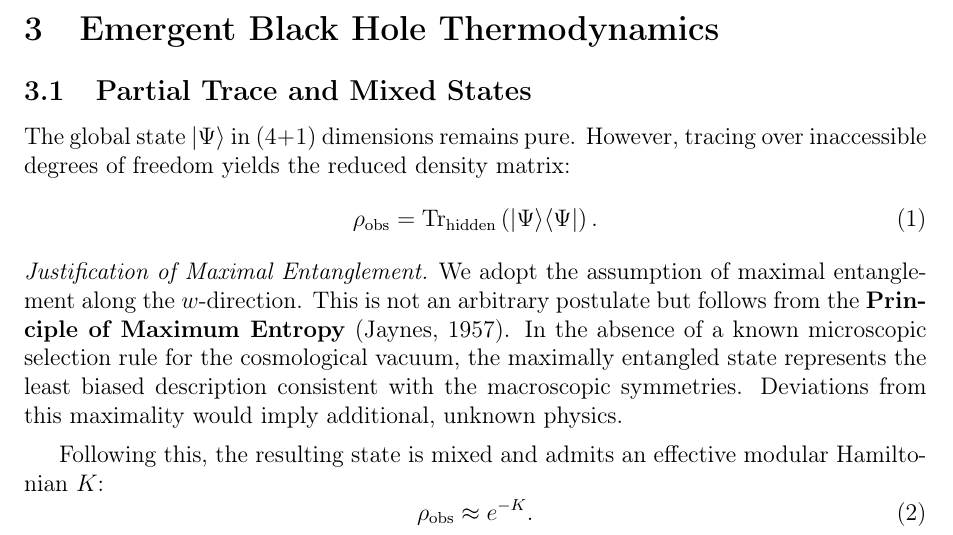
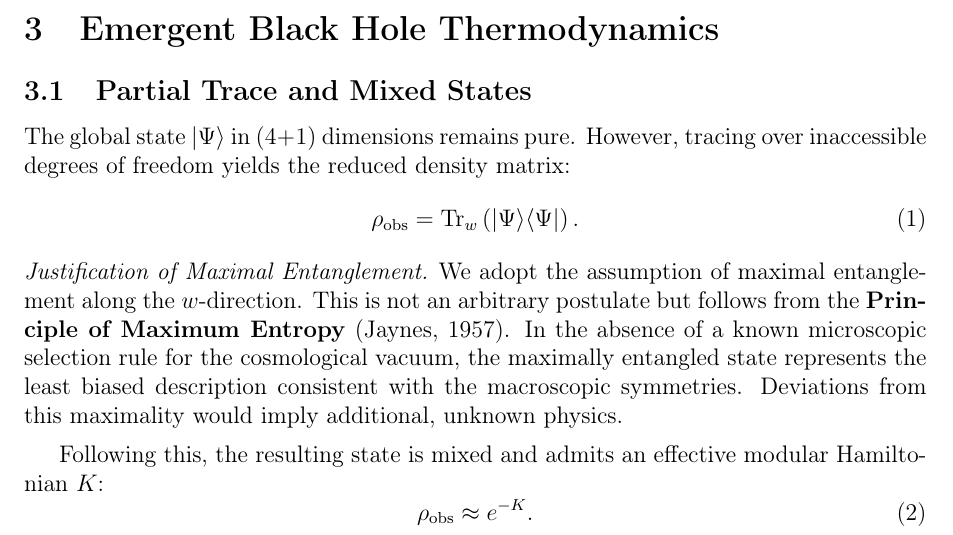
Before and after one commit to kayra-hn/HFP-Framework-2026, a LaTeX paper (PAPERS/02_BlackHoleHorizons/Yilmaz2026b_BlackHoleHorizons.tex): part of page 2 of 4, cut so that both start at the same text. Compiled offline with pdfLaTeX.

Commit message:
Update Yilmaz2026b_BlackHoleHorizons.tex

```diff
--- a/PAPERS/02_BlackHoleHorizons/Yilmaz2026b_BlackHoleHorizons.tex
+++ b/PAPERS/02_BlackHoleHorizons/Yilmaz2026b_BlackHoleHorizons.tex
@@ -74,7 +74,7 @@ with $p > 0$ and $\ell$ a microscopic length scale. The divergence of $\Phi(r)$
 \subsection{Partial Trace and Mixed States}
 The global state $|\Psi\rangle$ in $(4+1)$ dimensions remains pure. However, tracing over inaccessible degrees of freedom yields the reduced density matrix:
 \begin{equation}
-    \rho_{\text{obs}} = \operatorname{Tr}_{\text{hidden}} \left( |\Psi\rangle\langle\Psi| \right).
+    \rho_{\text{obs}} = \operatorname{Tr}_{w} \left( |\Psi\rangle\langle\Psi| \right).
 \end{equation}
 
 \begin{justification}
```
